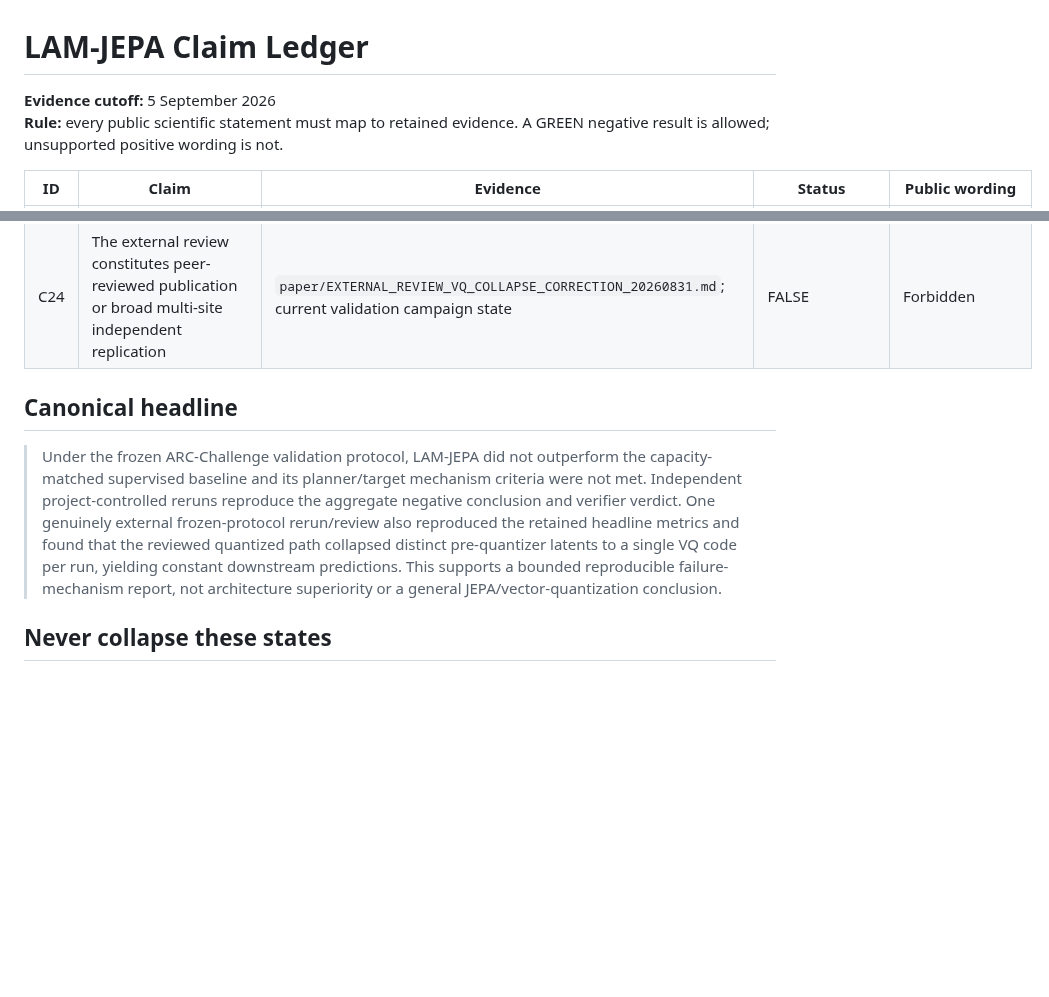
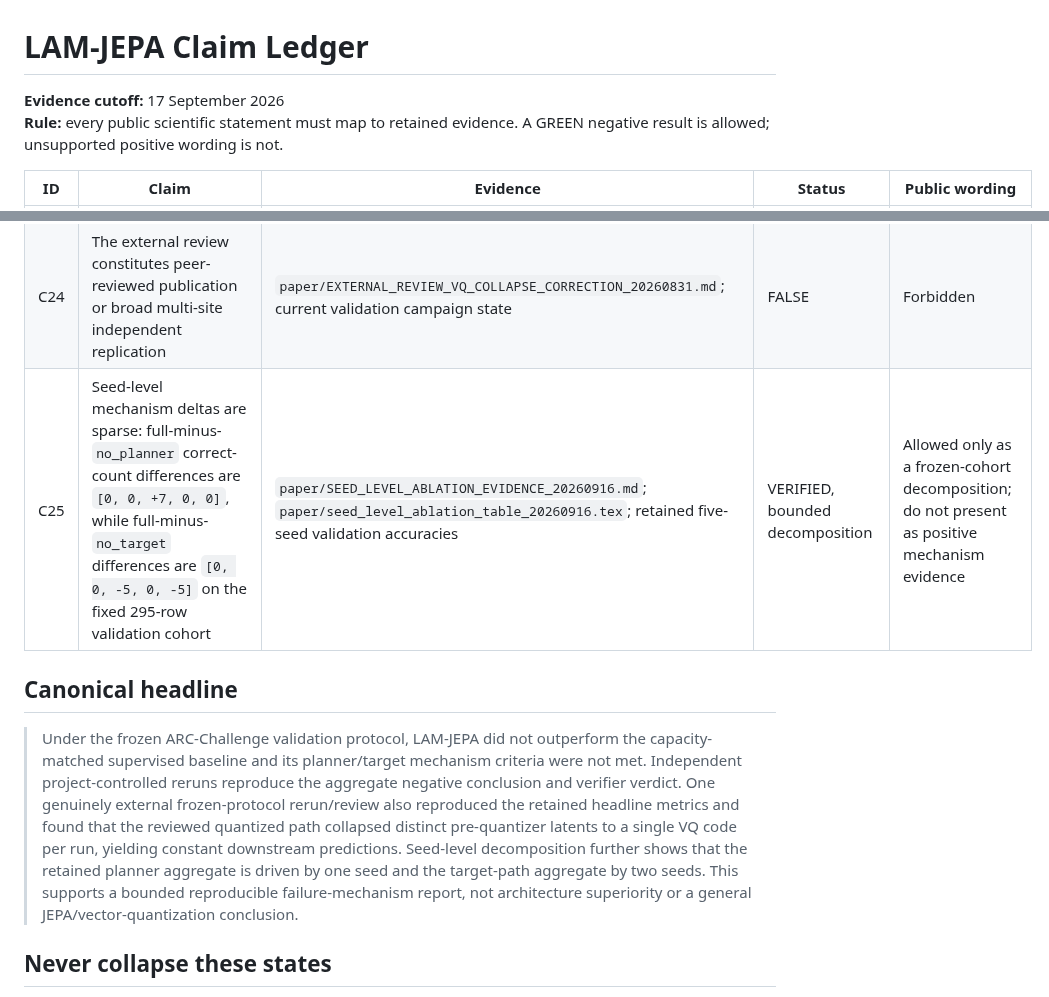
Before and after one commit to vertex-studyAI/LAM-JEPA, a Markdown page: CLAIM_LEDGER.md, 2 parts joined by grey strips. Rendered like a GitHub page; blank space fills up the shorter version.

Commit message:
paper: reconcile seed-level ablation claim ledger

```diff
--- a/CLAIM_LEDGER.md
+++ b/CLAIM_LEDGER.md
@@ -1,6 +1,6 @@
 # LAM-JEPA Claim Ledger
 
-**Evidence cutoff:** 5 September 2026
+**Evidence cutoff:** 17 September 2026
 **Rule:** every public scientific statement must map to retained evidence. A GREEN negative result is allowed; unsupported positive wording is not.
 
 | ID | Claim | Evidence | Status | Public wording |
@@ -29,10 +29,11 @@
 | C22 | In the externally reviewed retained runs, the tested quantized path collapsed distinct pre-quantizer latents to a single VQ code per run and produced constant downstream predictions | `paper/EXTERNAL_REVIEW_VQ_COLLAPSE_CORRECTION_20260831.md`; externally reviewed retained artifacts summarized there | VERIFIED, bounded mechanism diagnosis | Allowed; do not generalize to vector quantization or JEPA broadly |
 | C23 | Removing quantization in the bounded external diagnostic restored input-dependent predictions and established above-chance ARC performance | `paper/EXTERNAL_REVIEW_VQ_COLLAPSE_CORRECTION_20260831.md` | FALSE | Forbidden; the diagnostic localizes collapse only |
 | C24 | The external review constitutes peer-reviewed publication or broad multi-site independent replication | `paper/EXTERNAL_REVIEW_VQ_COLLAPSE_CORRECTION_20260831.md`; current validation campaign state | FALSE | Forbidden |
+| C25 | Seed-level mechanism deltas are sparse: full-minus-`no_planner` correct-count differences are `[0, 0, +7, 0, 0]`, while full-minus-`no_target` differences are `[0, 0, -5, 0, -5]` on the fixed 295-row validation cohort | `paper/SEED_LEVEL_ABLATION_EVIDENCE_20260916.md`; `paper/seed_level_ablation_table_20260916.tex`; retained five-seed validation accuracies | VERIFIED, bounded decomposition | Allowed only as a frozen-cohort decomposition; do not present as positive mechanism evidence |
 
 ## Canonical headline
 
-> Under the frozen ARC-Challenge validation protocol, LAM-JEPA did not outperform the capacity-matched supervised baseline and its planner/target mechanism criteria were not met. Independent project-controlled reruns reproduce the aggregate negative conclusion and verifier verdict. One genuinely external frozen-protocol rerun/review also reproduced the retained headline metrics and found that the reviewed quantized path collapsed distinct pre-quantizer latents to a single VQ code per run, yielding constant downstream predictions. This supports a bounded reproducible failure-mechanism report, not architecture superiority or a general JEPA/vector-quantization conclusion.
+> Under the frozen ARC-Challenge validation protocol, LAM-JEPA did not outperform the capacity-matched supervised baseline and its planner/target mechanism criteria were not met. Independent project-controlled reruns reproduce the aggregate negative conclusion and verifier verdict. One genuinely external frozen-protocol rerun/review also reproduced the retained headline metrics and found that the reviewed quantized path collapsed distinct pre-quantizer latents to a single VQ code per run, yielding constant downstream predictions. Seed-level decomposition further shows that the retained planner aggregate is driven by one seed and the target-path aggregate by two seeds. This supports a bounded reproducible failure-mechanism report, not architecture superiority or a general JEPA/vector-quantization conclusion.
 
 ## Never collapse these states
 
```
